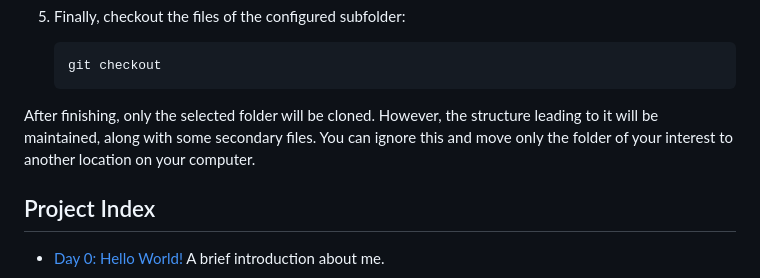
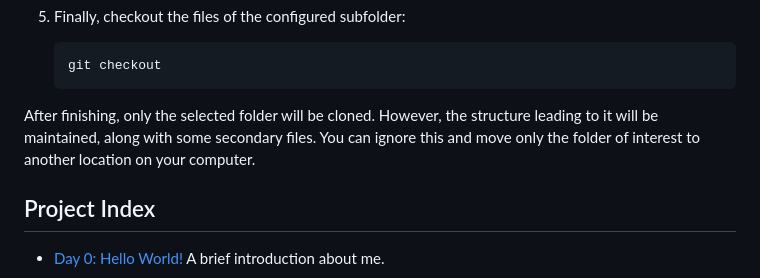
Before and after one commit to carloscsc/my-studies-journal, a Markdown page: README.md, the part around the change. Drawn GitHub-style.

Commit message:
Update cloning instructions in README.md

````diff
--- a/README.md
+++ b/README.md
@@ -60,7 +60,7 @@ To do this, just follow the instructions below:
    git checkout
    ```
 
-After finishing, only the selected folder will be cloned. However, the structure leading to it will be maintained, along with some secondary files. You can ignore this and move only the folder of your interest to another location on your computer.
+After finishing, only the selected folder will be cloned. However, the structure leading to it will be maintained, along with some secondary files. You can ignore this and move only the folder of interest to another location on your computer.
 
 ## Project Index
 
````
